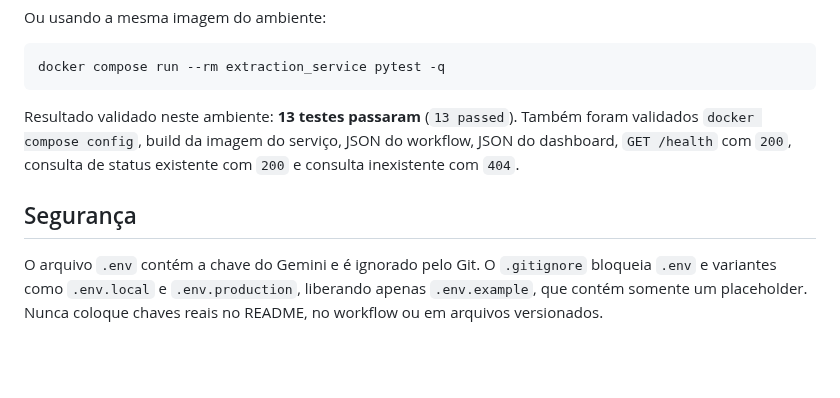
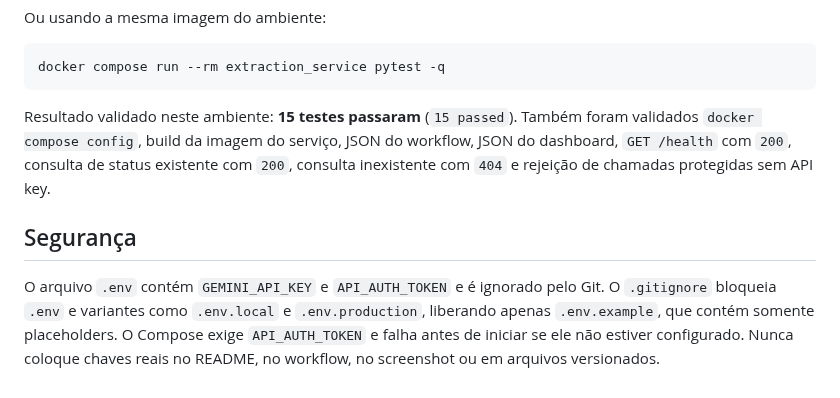
Before and after one commit to JonatasDoroteu/nf-pipeline-automation, a Markdown page: README.md, the part around one of its changes. GitHub-like rendering; blank space fills up the shorter version.

````diff
--- a/README.md
+++ b/README.md
@@ -153,8 +170,8 @@ Ou usando a mesma imagem do ambiente:
 docker compose run --rm extraction_service pytest -q
 ```
 
-Resultado validado neste ambiente: **13 testes passaram** (`13 passed`). Também foram validados `docker compose config`, build da imagem do serviço, JSON do workflow, JSON do dashboard, `GET /health` com `200`, consulta de status existente com `200` e consulta inexistente com `404`.
+Resultado validado neste ambiente: **15 testes passaram** (`15 passed`). Também foram validados `docker compose config`, build da imagem do serviço, JSON do workflow, JSON do dashboard, `GET /health` com `200`, consulta de status existente com `200`, consulta inexistente com `404` e rejeição de chamadas protegidas sem API key.
 
 ## Segurança
 
-O arquivo `.env` contém a chave do Gemini e é ignorado pelo Git. O `.gitignore` bloqueia `.env` e variantes como `.env.local` e `.env.production`, liberando apenas `.env.example`, que contém somente um placeholder. Nunca coloque chaves reais no README, no workflow ou em arquivos versionados.
+O arquivo `.env` contém `GEMINI_API_KEY` e `API_AUTH_TOKEN` e é ignorado pelo Git. O `.gitignore` bloqueia `.env` e variantes como `.env.local` e `.env.production`, liberando apenas `.env.example`, que contém somente placeholders. O Compose exige `API_AUTH_TOKEN` e falha antes de iniciar se ele não estiver configurado. Nunca coloque chaves reais no README, no workflow, no screenshot ou em arquivos versionados.
````
Also changed, not shown: other parts of README.md (+19 -2 lines), docs/nf-pipeline-interface.png, 8 other files.
